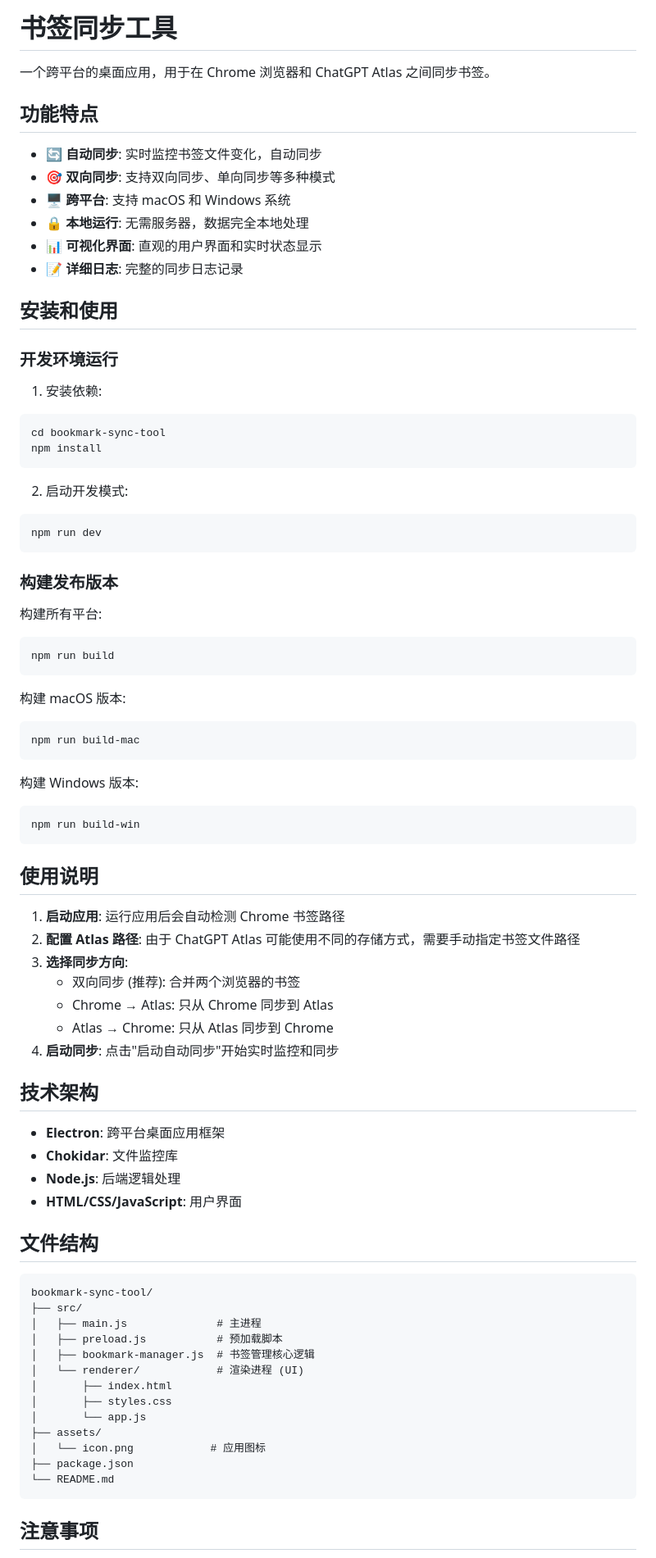
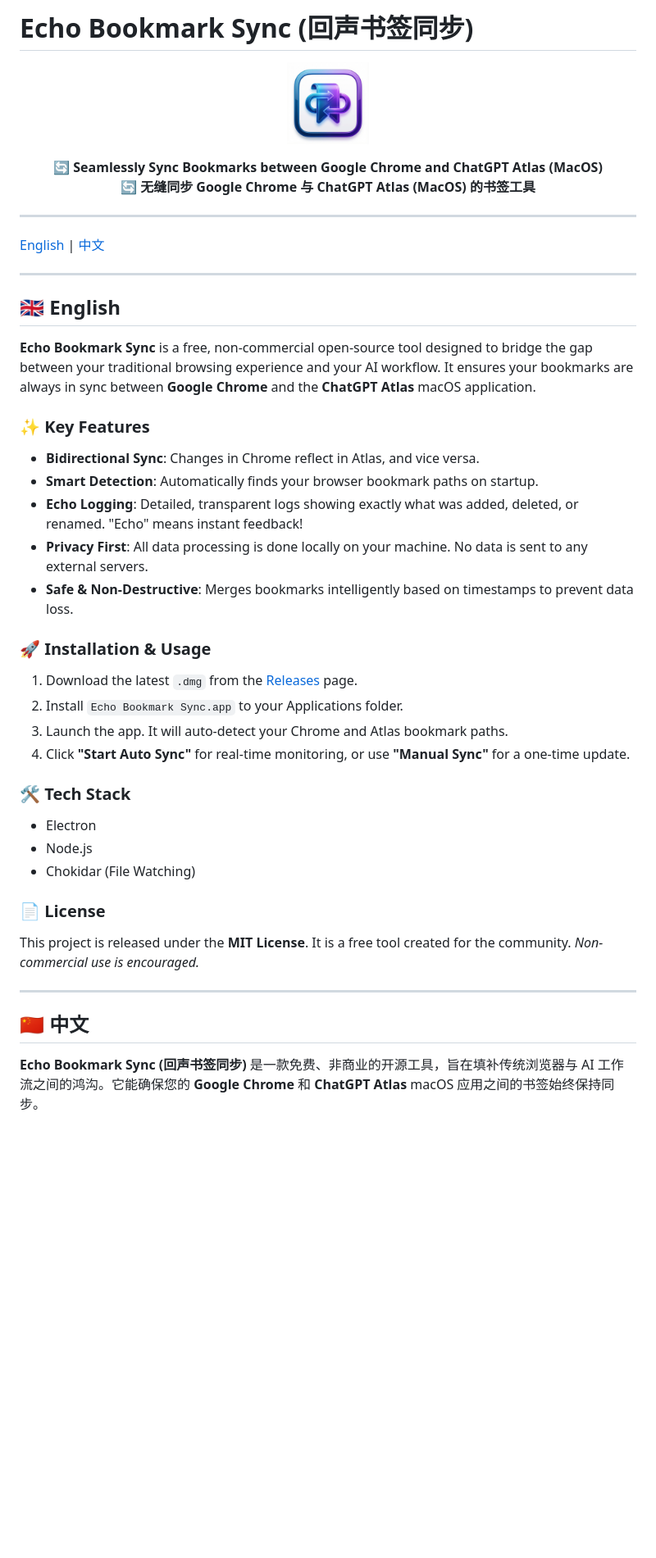
Before and after one commit to gameziyi/echo-bookmark-sync, a Markdown page: README.md, the part around the change printed below. Shown: that part at 82% size. GitHub-like rendering; pictures changed too: assets/icon.png; blank space fills up the shorter version.

Commit message:
Initial commit of Echo Bookmark Sync (v4.1)

````diff
--- a/README.md
+++ b/README.md
@@ -1,82 +1,55 @@
-# 书签同步工具
+# Echo Bookmark Sync (回声书签同步)
 
-一个跨平台的桌面应用，用于在 Chrome 浏览器和 ChatGPT Atlas 之间同步书签。
+<p align="center">
+  <img src="assets/icon.png" width="100" height="100" alt="Echo Bookmark Sync Icon">
+</p>
 
-## 功能特点
+<p align="center">
+  <strong>🔄 Seamlessly Sync Bookmarks between Google Chrome and ChatGPT Atlas (MacOS)</strong><br>
+  <strong>🔄 无缝同步 Google Chrome 与 ChatGPT Atlas (MacOS) 的书签工具</strong>
+</p>
 
-- 🔄 **自动同步**: 实时监控书签文件变化，自动同步
-- 🎯 **双向同步**: 支持双向同步、单向同步等多种模式
-- 🖥️ **跨平台**: 支持 macOS 和 Windows 系统
-- 🔒 **本地运行**: 无需服务器，数据完全本地处理
-- 📊 **可视化界面**: 直观的用户界面和实时状态显示
-- 📝 **详细日志**: 完整的同步日志记录
+---
 
-## 安装和使用
+[English](#english) | [中文](#chinese)
 
-### 开发环境运行
+---
 
-1. 安装依赖:
-```bash
-cd bookmark-sync-tool
-npm install
-```
+<a name="english"></a>
+## 🇬🇧 English
 
-2. 启动开发模式:
-```bash
-npm run dev
-```
+**Echo Bookmark Sync** is a free, non-commercial open-source tool designed to bridge the gap between your traditional browsing experience and your AI workflow. It ensures your bookmarks are always in sync between **Google Chrome** and the **ChatGPT Atlas** macOS application.
 
-### 构建发布版本
+### ✨ Key Features
 
-构建所有平台:
-```bash
-npm run build
-```
+*   **Bidirectional Sync**: Changes in Chrome reflect in Atlas, and vice versa.
+*   **Smart Detection**: Automatically finds your browser bookmark paths on startup.
+*   **Echo Logging**: Detailed, transparent logs showing exactly what was added, deleted, or renamed. "Echo" means instant feedback!
+*   **Privacy First**: All data processing is done locally on your machine. No data is sent to any external servers.
+*   **Safe & Non-Destructive**: Merges bookmarks intelligently based on timestamps to prevent data loss.
 
-构建 macOS 版本:
-```bash
-npm run build-mac
-```
+### 🚀 Installation & Usage
 
-构建 Windows 版本:
-```bash
-npm run build-win
-```
+1.  Download the latest `.dmg` from the [Releases](https://github.com/yourusername/echo-bookmark-sync/releases) page.
+2.  Install `Echo Bookmark Sync.app` to your Applications folder.
+3.  Launch the app. It will auto-detect your Chrome and Atlas bookmark paths.
+4.  Click **"Start Auto Sync"** for real-time monitoring, or use **"Manual Sync"** for a one-time update.
 
-## 使用说明
+### 🛠 Tech Stack
 
-1. **启动应用**: 运行应用后会自动检测 Chrome 书签路径
-2. **配置 Atlas 路径**: 由于 ChatGPT Atlas 可能使用不同的存储方式，需要手动指定书签文件路径
-3. **选择同步方向**:
-   - 双向同步 (推荐): 合并两个浏览器的书签
-   - Chrome → Atlas: 只从 Chrome 同步到 Atlas
-   - Atlas → Chrome: 只从 Atlas 同步到 Chrome
-4. **启动同步**: 点击"启动自动同步"开始实时监控和同步
+*   Electron
+*   Node.js
+*   Chokidar (File Watching)
 
-## 技术架构
+### 📄 License
 
-- **Electron**: 跨平台桌面应用框架
-- **Chokidar**: 文件监控库
-- **Node.js**: 后端逻辑处理
-- **HTML/CSS/JavaScript**: 用户界面
+This project is released under the **MIT License**. It is a free tool created for the community.
+*Non-commercial use is encouraged.*
 
-## 文件结构
+---
 
-```
-bookmark-sync-tool/
-├── src/
-│   ├── main.js              # 主进程
-│   ├── preload.js           # 预加载脚本
-│   ├── bookmark-manager.js  # 书签管理核心逻辑
-│   └── renderer/            # 渲染进程 (UI)
-│       ├── index.html
-│       ├── styles.css
-│       └── app.js
-├── assets/
-│   └── icon.png            # 应用图标
-├── package.json
-└── README.md
-```
+<a name="chinese"></a>
+## 🇨🇳 中文
 
-## 注意事项
+**Echo Bookmark Sync (回声书签同步)** 是一款免费、非商业的开源工具，旨在填补传统浏览器与 AI 工作流之间的鸿沟。它能确保您的 **Google Chrome** 和 **ChatGPT Atlas** macOS 应用之间的书签始终保持同步。
 
````
Also changed, not shown: other parts of README.md (+18 -30 lines), PROJECT_STATUS_SUMMARY.md (+0 -1 lines), 14 other files.
